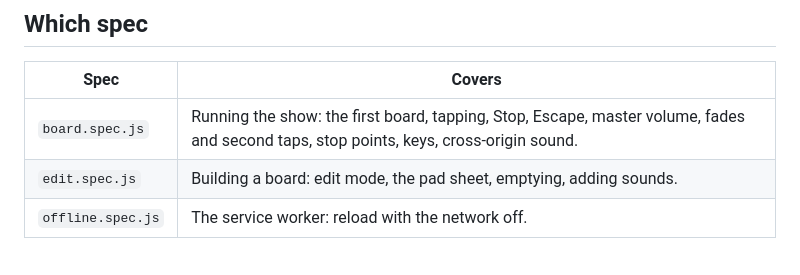
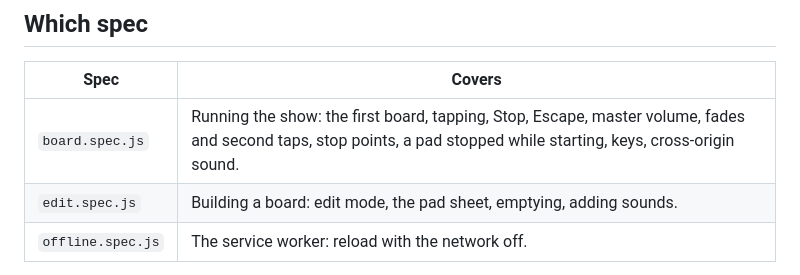
Before and after one commit to JeSuisUnCaillou/soundboard, a Markdown page: docs/testing.md, the part around the change. Drawn GitHub-style.

```diff
--- a/docs/testing.md
+++ b/docs/testing.md
@@ -88,7 +88,7 @@ The rules are in [CLAUDE.md](../CLAUDE.md#end-to-end-tests). Beyond them:
 
 | Spec | Covers |
 | --- | --- |
-| `board.spec.js` | Running the show: the first board, tapping, Stop, Escape, master volume, fades and second taps, stop points, keys, cross-origin sound. |
+| `board.spec.js` | Running the show: the first board, tapping, Stop, Escape, master volume, fades and second taps, stop points, a pad stopped while starting, keys, cross-origin sound. |
 | `edit.spec.js` | Building a board: edit mode, the pad sheet, emptying, adding sounds. |
 | `offline.spec.js` | The service worker: reload with the network off. |
 
```
Also changed, not shown: docs/status.md (+2 -3 lines).
